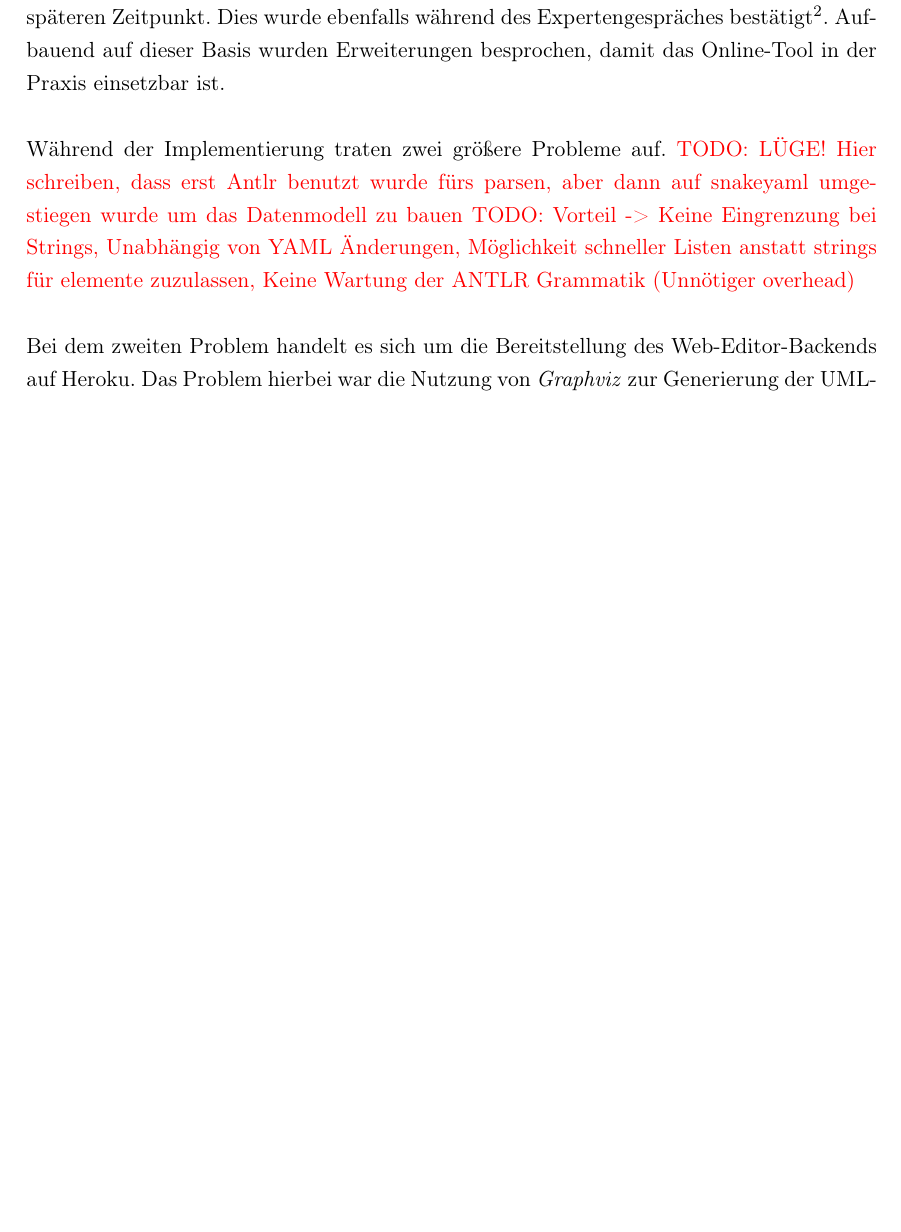
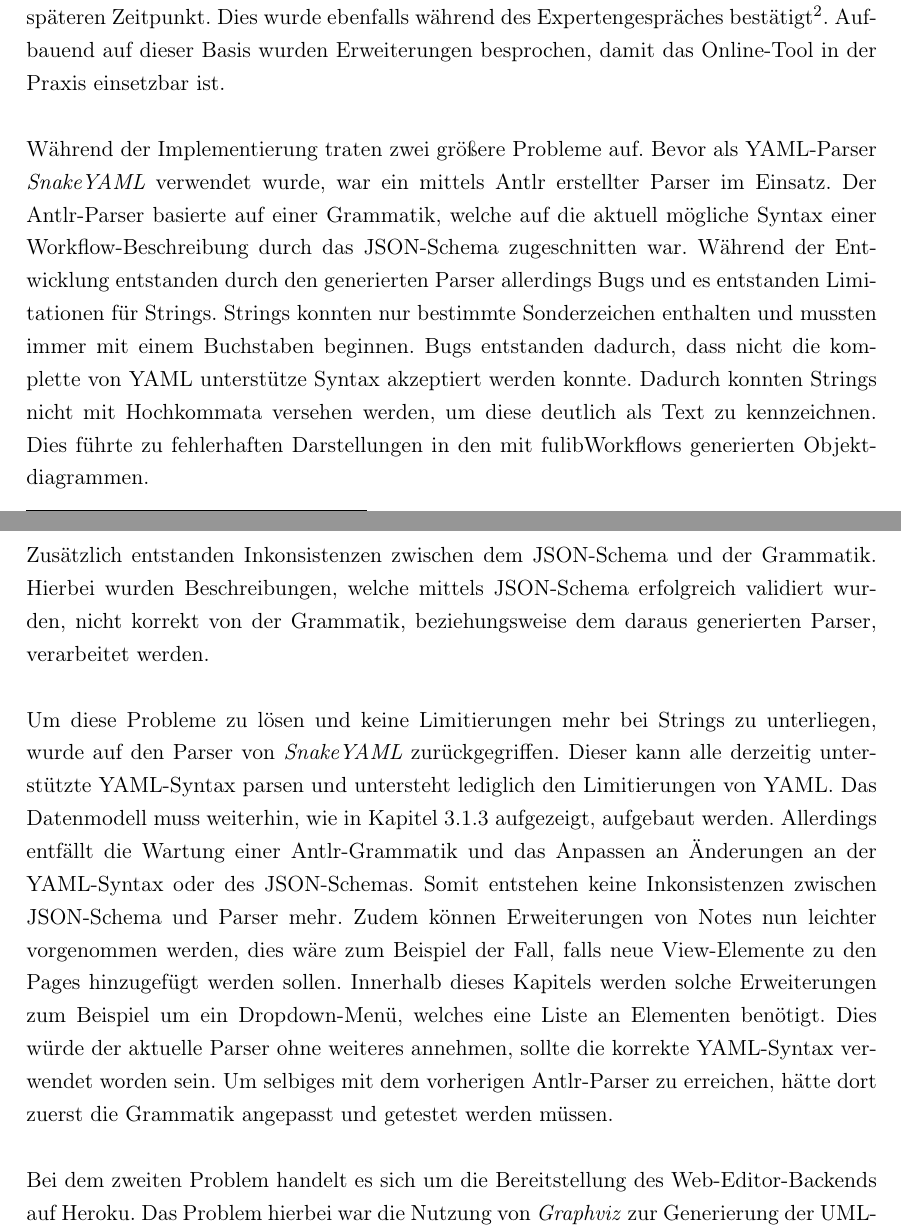
Before and after one commit to Kuenssi/bachelor-thesis, a LaTeX thesis (src/main.tex, which reads src/chapter/5/5.result.tex): part of page 49 of 57 before the commit and two parts of pages 49 and 50 of 57 after it, the two joined at a grey line, cut so that both start at the same text, the shorter picture padded with empty space. Compiled offline with pdfLaTeX.

Commit message:
finish up next version going to be send to Seb

```diff
--- a/src/chapter/5/5.result.tex
+++ b/src/chapter/5/5.result.tex
@@ -17,8 +17,26 @@ Dies wurde ebenfalls während des Expertengespräches bestätigt\footnote{Siehe~
 Aufbauend auf dieser Basis wurden Erweiterungen besprochen, damit das Online-Tool in der Praxis einsetzbar ist.
 
 Während der Implementierung traten zwei größere Probleme auf.
-\todo{LÜGE! Hier schreiben, dass erst \ac{Antlr} benutzt wurde fürs parsen, aber dann auf snakeyaml umgestiegen wurde um das Datenmodell zu bauen}
-\todo{Vorteil -> Keine Eingrenzung bei Strings, Unabhängig von YAML Änderungen, Möglichkeit schneller Listen anstatt strings für elemente zuzulassen, Keine Wartung der ANTLR Grammatik (Unnötiger overhead)}
+Bevor als~\ac{YAML}-Parser \textit{SnakeYAML} verwendet wurde, war ein mittels \ac{Antlr} erstellter Parser im Einsatz.
+Der \ac{Antlr}-Parser basierte auf einer Grammatik, welche auf die aktuell mögliche Syntax einer Workflow-Beschreibung durch das JSON-Schema zugeschnitten war.
+Während der Entwicklung entstanden durch den generierten Parser allerdings Bugs und es entstanden Limitationen für Strings.
+Strings konnten nur bestimmte Sonderzeichen enthalten und mussten immer mit einem Buchstaben beginnen.
+Bugs entstanden dadurch, dass nicht die komplette von YAML unterstütze Syntax akzeptiert werden konnte.
+Dadurch konnten Strings nicht mit Hochkommata versehen werden, um diese deutlich als Text zu kennzeichnen.
+Dies führte zu fehlerhaften Darstellungen in den mit fulibWorkflows generierten Objektdiagrammen.\newline
+Zusätzlich entstanden Inkonsistenzen zwischen dem JSON-Schema und der Grammatik.
+Hierbei wurden Beschreibungen, welche mittels JSON-Schema erfolgreich validiert wurden, nicht korrekt von der Grammatik, beziehungsweise dem daraus generierten Parser, verarbeitet werden.
+
+Um diese Probleme zu lösen und keine Limitierungen mehr bei Strings zu unterliegen, wurde auf den Parser von \textit{SnakeYAML} zurückgegriffen.
+Dieser kann alle derzeitig unterstützte YAML-Syntax parsen und untersteht lediglich den Limitierungen von~\ac{YAML}.
+Das Datenmodell muss weiterhin, wie in Kapitel~\ref{subsec:datenmodell} aufgezeigt, aufgebaut werden.
+Allerdings entfällt die Wartung einer~\ac{Antlr}-Grammatik und das Anpassen an Änderungen an der \ac{YAML}-Syntax oder des JSON-Schemas.
+Somit entstehen keine Inkonsistenzen zwischen JSON-Schema und Parser mehr.
+Zudem können Erweiterungen von Notes nun leichter vorgenommen werden, dies wäre zum Beispiel der Fall, falls neue View-Elemente zu den Pages hinzugefügt
+werden sollen.
+Innerhalb dieses Kapitels werden solche Erweiterungen zum Beispiel um ein Dropdown-Menü, welches eine Liste an Elementen benötigt.
+Dies würde der aktuelle Parser ohne weiteres annehmen, sollte die korrekte \ac{YAML}-Syntax verwendet worden sein.
+Um selbiges mit dem vorherigen \ac{Antlr}-Parser zu erreichen, hätte dort zuerst die Grammatik angepasst und getestet werden müssen.
 
 Bei dem zweiten Problem handelt es sich um die Bereitstellung des Web-Editor-Backends auf Heroku.
 Das Problem hierbei war die Nutzung von \textit{Graphviz} zur Generierung der \ac{UML}-Diagramme im Backend.
```
Also changed, not shown: src/out/main.pdf.
